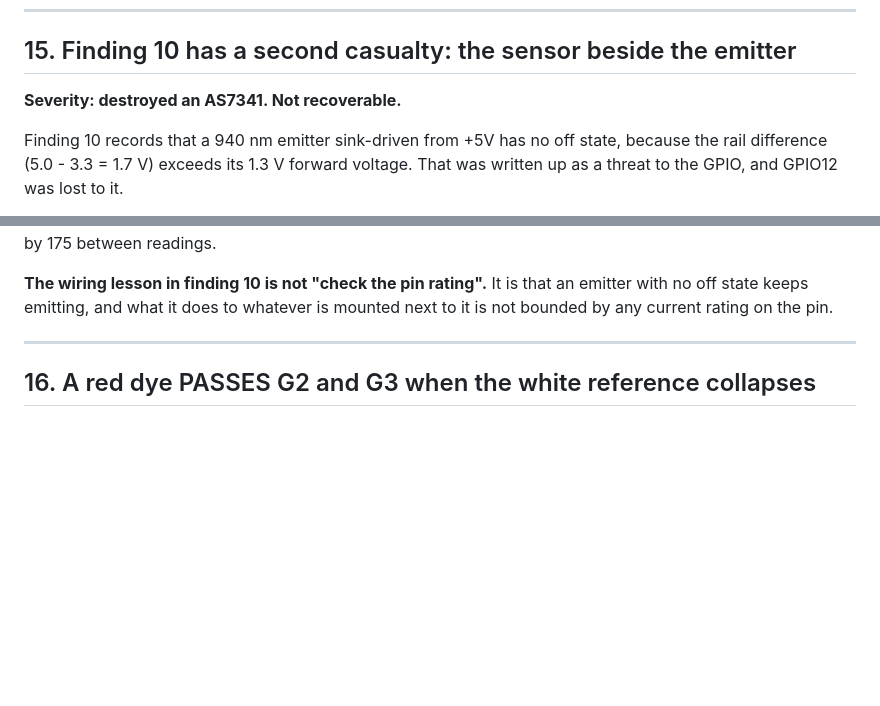
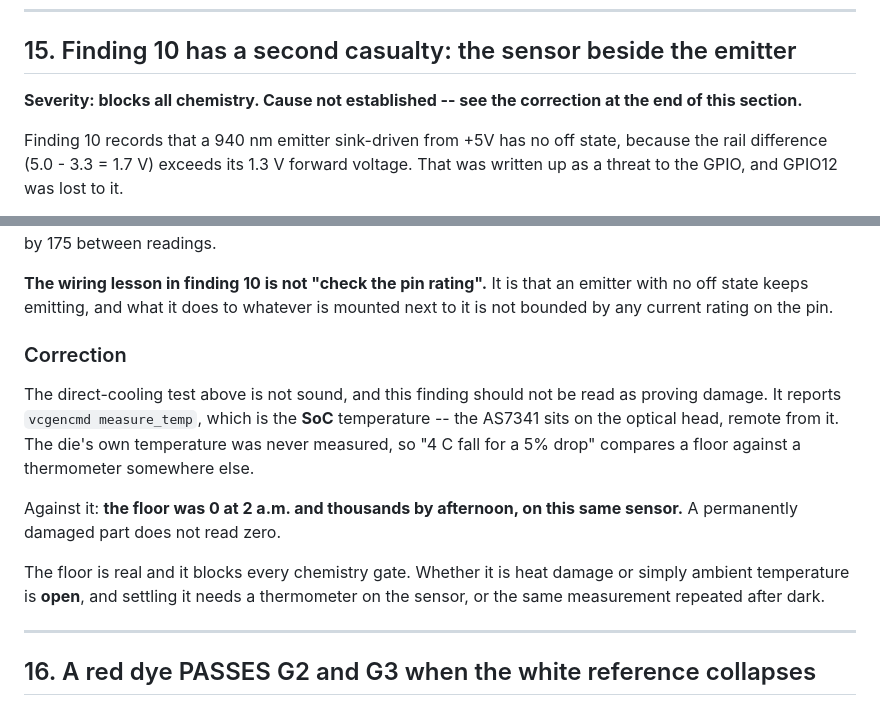
Before and after one commit to nickthelegend/cell-4b, a Markdown page: FINDINGS.md, 2 parts joined by grey strips. Rendered like a GitHub page; blank space fills up the shorter version.

```diff
--- a/FINDINGS.md
+++ b/FINDINGS.md
@@ -541,7 +541,8 @@ same as a gate passing.
 
 ## 15. Finding 10 has a second casualty: the sensor beside the emitter
 
-**Severity: destroyed an AS7341. Not recoverable.**
+**Severity: blocks all chemistry. Cause not established -- see the
+correction at the end of this section.**
 
 Finding 10 records that a 940 nm emitter sink-driven from +5V has no off
 state, because the rail difference (5.0 - 3.3 = 1.7 V) exceeds its 1.3 V
@@ -584,6 +585,21 @@ by 175 between readings.
 **The wiring lesson in finding 10 is not "check the pin rating".** It is that
 an emitter with no off state keeps emitting, and what it does to whatever is
 mounted next to it is not bounded by any current rating on the pin.
+
+### Correction
+
+The direct-cooling test above is not sound, and this finding should not be
+read as proving damage. It reports `vcgencmd measure_temp`, which is the
+**SoC** temperature -- the AS7341 sits on the optical head, remote from it.
+The die's own temperature was never measured, so "4 C fall for a 5% drop"
+compares a floor against a thermometer somewhere else.
+
+Against it: **the floor was 0 at 2 a.m. and thousands by afternoon, on this
+same sensor.** A permanently damaged part does not read zero.
+
+The floor is real and it blocks every chemistry gate. Whether it is heat
+damage or simply ambient temperature is **open**, and settling it needs a
+thermometer on the sensor, or the same measurement repeated after dark.
 
 ---
 
```
Also changed, not shown: HANDOVER.md (+23 -6 lines).
